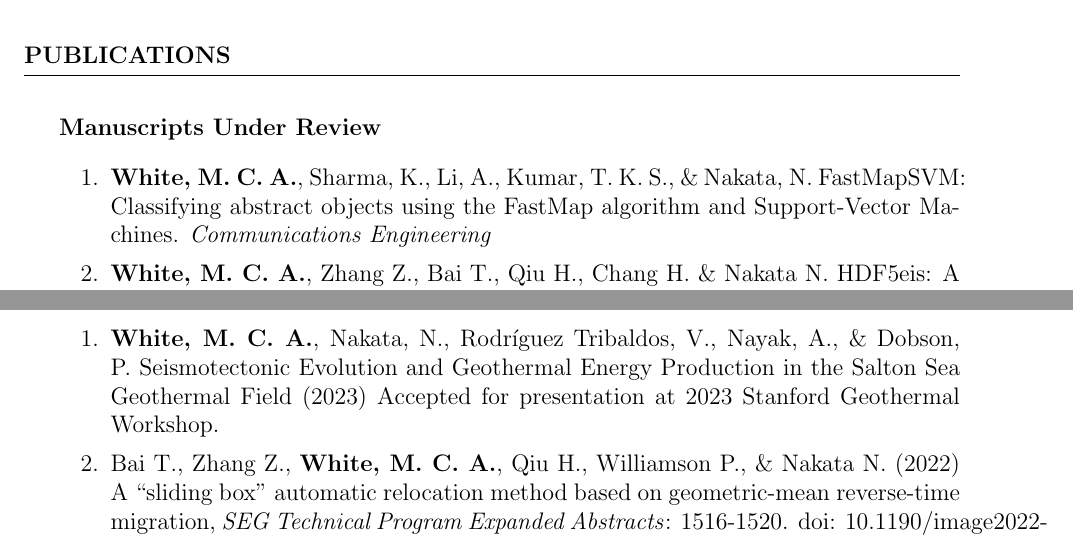
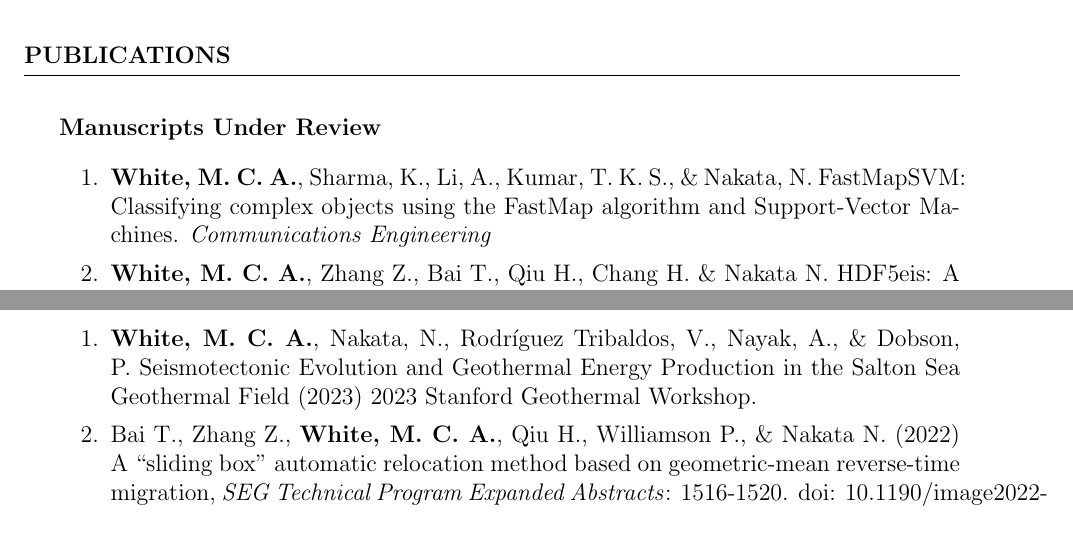
Before and after one commit to malcolmw/curriculum_vitae, a LaTeX CV (main.tex, which reads publications.tex): two parts of pages 1 and 3 of 7, joined at a grey line, cut so that both start at the same text. Compiled offline with pdfLaTeX.

Commit message:
Update Conference Proceedings.

```diff
--- a/publications.tex
+++ b/publications.tex
@@ -1,7 +1,7 @@
 \begin{rSection}{Publications}
 	\subsubsection*{Manuscripts Under Review}
 	\begin{enumerate}
-		\item \textbf{White, M.~C.~A.}, Sharma, K., Li, A., Kumar, T.~K.~S., \& Nakata, N. FastMapSVM: Classifying abstract objects using the FastMap algorithm and Support-Vector Machines. \textit{Communications Engineering}
+		\item \textbf{White, M.~C.~A.}, Sharma, K., Li, A., Kumar, T.~K.~S., \& Nakata, N. FastMapSVM: Classifying complex objects using the FastMap algorithm and Support-Vector Machines. \textit{Communications Engineering}
 
 		\item \textbf{White, M.~C.~A.}, Zhang Z., Bai T., Qiu H., Chang H. \& Nakata N. HDF5eis: A Solution for Storage and Access to Big, Multidimensional Data from Environmental Sensors. \textit{GEOPHYSICS}
 
@@ -35,7 +35,7 @@
 	\end{enumerate}
 	\subsubsection*{Conference Proceedings}
 		\begin{enumerate}
-			\item \textbf{White, M. C. A.}, Nakata, N., Rodríguez Tribaldos, V., Nayak, A., \& Dobson, P. Seismotectonic Evolution and Geothermal Energy Production in the Salton Sea Geothermal Field (2023) Accepted for presentation at 2023 Stanford Geothermal Workshop.
+			\item \textbf{White, M. C. A.}, Nakata, N., Rodríguez Tribaldos, V., Nayak, A., \& Dobson, P. Seismotectonic Evolution and Geothermal Energy Production in the Salton Sea Geothermal Field (2023) 2023 Stanford Geothermal Workshop.
 
 			\item Bai T., Zhang Z., \textbf{White, M.~C.~A.}, Qiu H., Williamson P., \& Nakata N. (2022) A ``sliding box'' automatic relocation method based on geometric-mean reverse-time migration, \textit{SEG Technical Program Expanded Abstracts}: 1516-1520.
 			doi: 10.1190/image2022-3747339.1
```
Also changed, not shown: 2022-11-12_White_CV.pdf (added), main.pdf.
